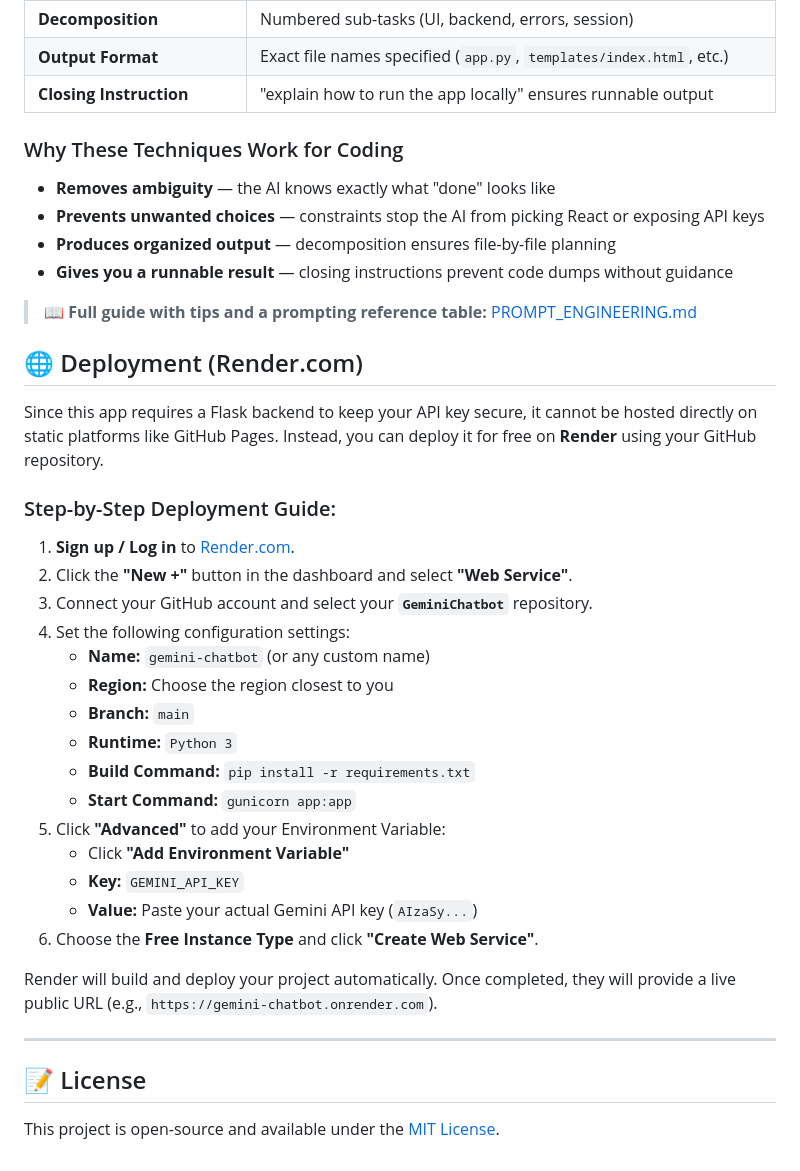
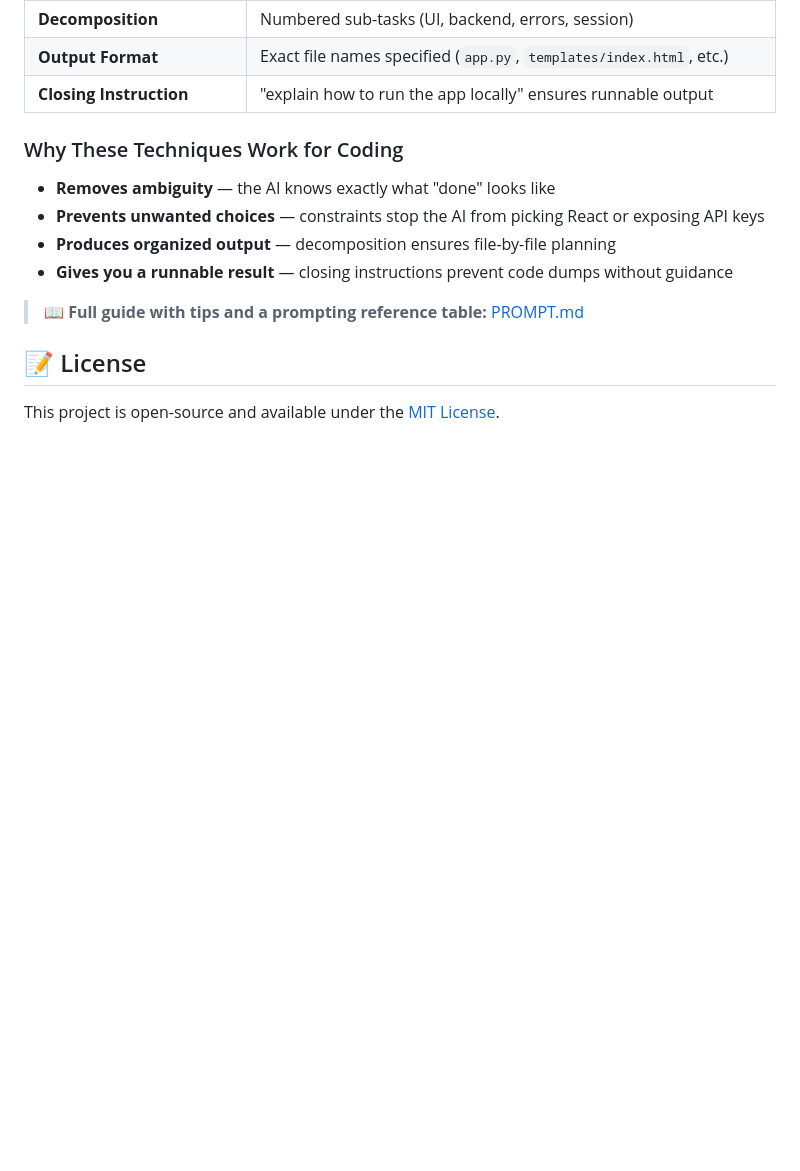
Before and after one commit to MohammadFayasKhan/GeminiChatbot, a Markdown page: README.md, the part around the change. GitHub-like rendering; blank space fills up the shorter version.

```diff
--- a/README.md
+++ b/README.md
@@ -168,33 +168,7 @@ This prompt combines **five** prompting techniques:
 - **Produces organized output** — decomposition ensures file-by-file planning
 - **Gives you a runnable result** — closing instructions prevent code dumps without guidance
 
-> 📖 **Full guide with tips and a prompting reference table:** [PROMPT_ENGINEERING.md](PROMPT_ENGINEERING.md)
-
-## 🌐 Deployment (Render.com)
-
-Since this app requires a Flask backend to keep your API key secure, it cannot be hosted directly on static platforms like GitHub Pages. Instead, you can deploy it for free on **Render** using your GitHub repository.
-
-### Step-by-Step Deployment Guide:
-
-1. **Sign up / Log in** to [Render.com](https://render.com/).
-2. Click the **"New +"** button in the dashboard and select **"Web Service"**.
-3. Connect your GitHub account and select your **`GeminiChatbot`** repository.
-4. Set the following configuration settings:
-   - **Name:** `gemini-chatbot` (or any custom name)
-   - **Region:** Choose the region closest to you
-   - **Branch:** `main`
-   - **Runtime:** `Python 3`
-   - **Build Command:** `pip install -r requirements.txt`
-   - **Start Command:** `gunicorn app:app`
-5. Click **"Advanced"** to add your Environment Variable:
-   - Click **"Add Environment Variable"**
-   - **Key:** `GEMINI_API_KEY`
-   - **Value:** Paste your actual Gemini API key (`AIzaSy...`)
-6. Choose the **Free Instance Type** and click **"Create Web Service"**.
-
-Render will build and deploy your project automatically. Once completed, they will provide a live public URL (e.g., `https://gemini-chatbot.onrender.com`).
-
----
+> 📖 **Full guide with tips and a prompting reference table:** [PROMPT.md](PROMPT.md)
 
 ## 📝 License
 
```
